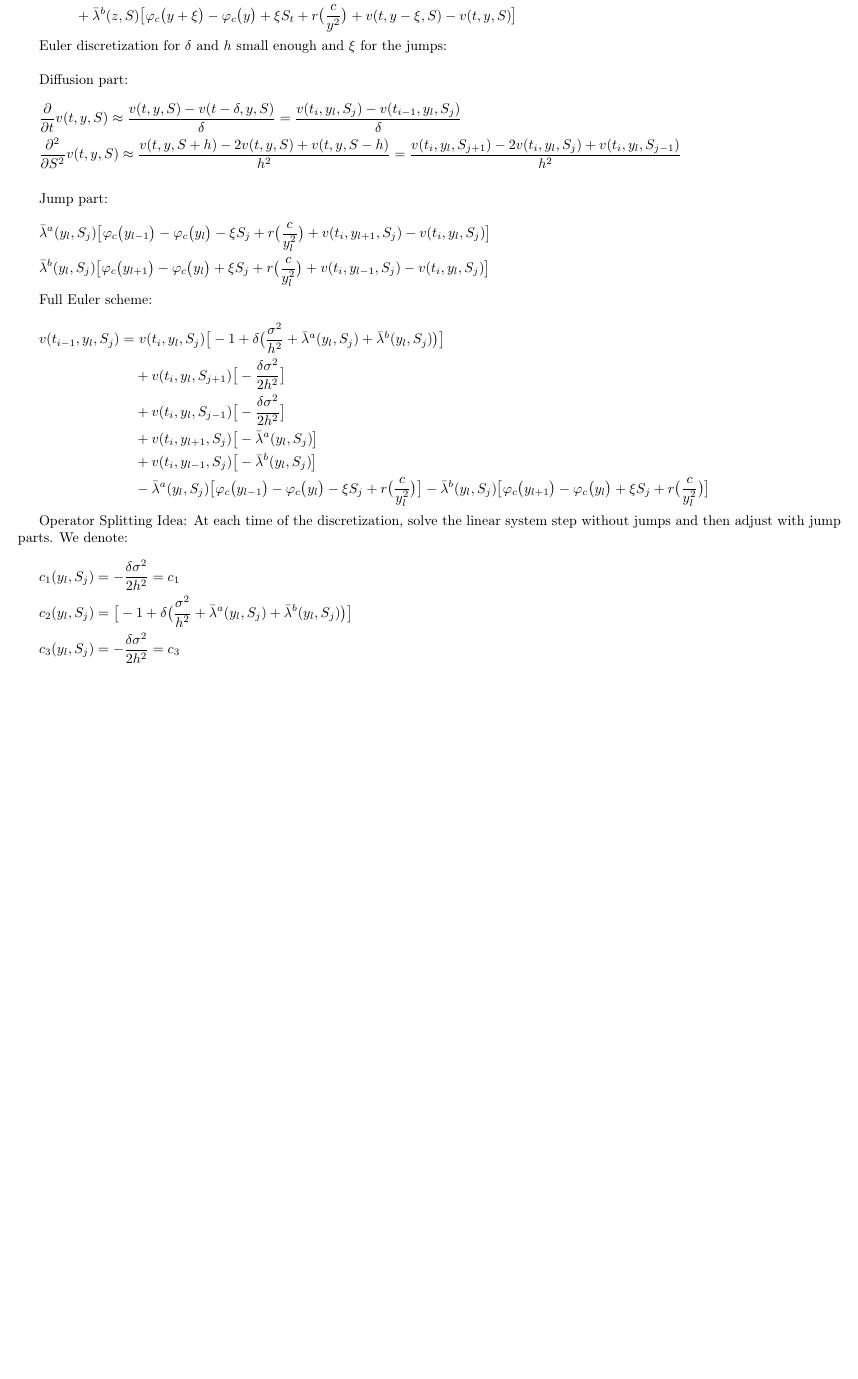
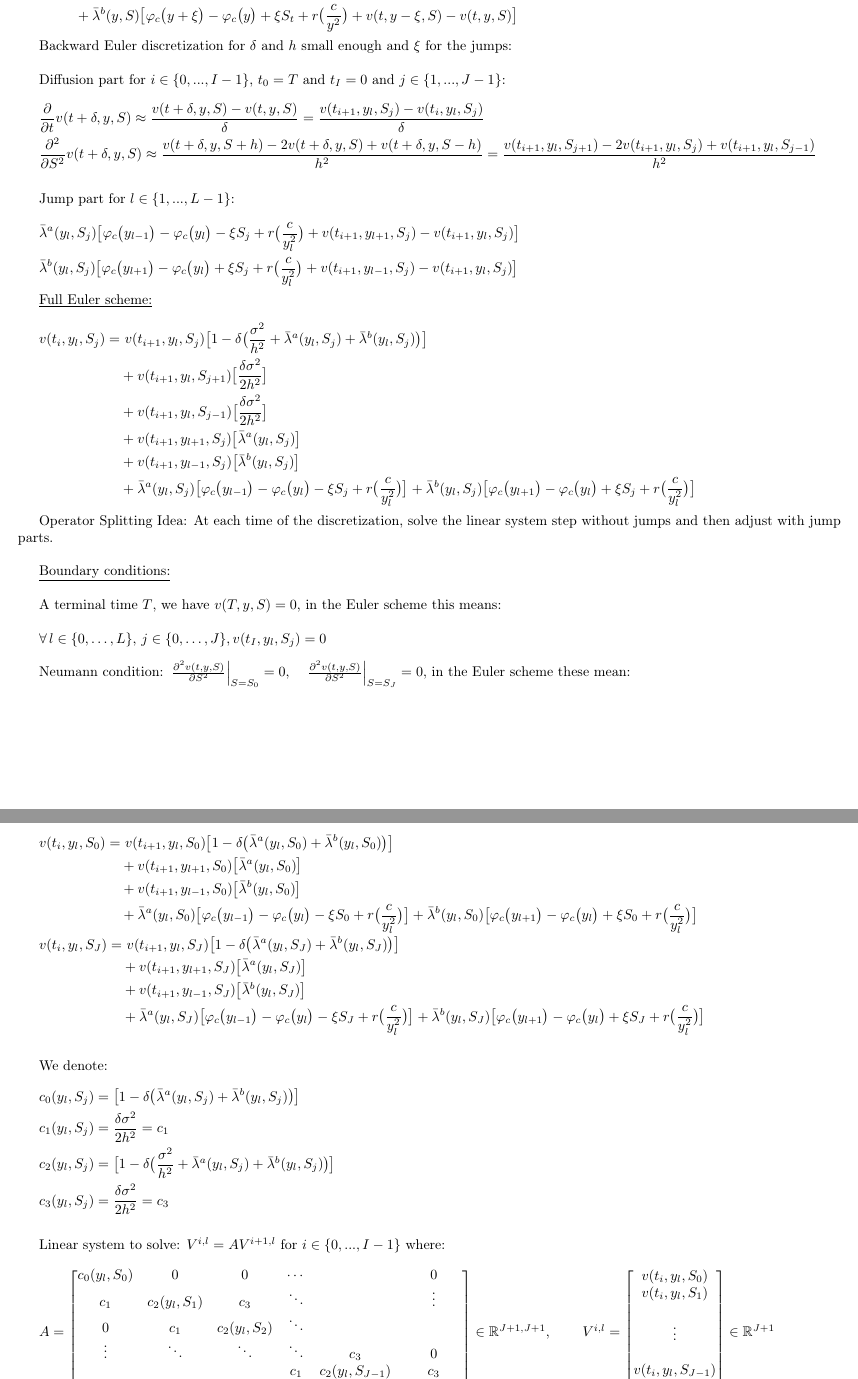
Before and after one commit to sb-bbr/AMM-Optimal-Exit-Time, a LaTeX document (Notes/AMM-exit-time-impermanent-loss.tex): part of page 2 of 2 before the commit and two parts of pages 2 and 3 of 3 after it, the two joined at a grey line, cut so that both start at the same text, the shorter picture padded with empty space. Compiled offline with pdfLaTeX.

Commit message:
update Euler method, boundaries conditions

```diff
--- a/Notes/AMM-exit-time-impermanent-loss.tex
+++ b/Notes/AMM-exit-time-impermanent-loss.tex
@@ -102,55 +102,102 @@ We have $x,y,z$ variables linked, $\frac{x}{y}=z$ and $\varphi_{c}(y) = \frac{c}
 \scalebox{1}{%
 $\begin{aligned}
 0 = & \frac{\partial}{\partial t} v(t, y, S) \, + \frac{1}{2} \sigma^2 \frac{\partial^2}{\partial S^2} v(t, y, S) \, \\
-&\quad + \bar{\lambda}^a(z, S) \big[ \varphi_c \big(y - \xi \big) - \varphi_c \big(y \big) - \xi S_t + r \big(\frac{c}{y^2} \big) + v(t, y + \xi, S) - v(t, y, S) \big] \,  \\
-&\quad + \bar{\lambda}^b(z, S) \big[ \varphi_c \big(y + \xi \big) - \varphi_c \big(y \big) + \xi S_t + r \big(\frac{c}{y^2} \big) + v(t, y - \xi, S) - v(t, y, S) \big] \
+&\quad + \bar{\lambda}^a(y, S) \big[ \varphi_c \big(y - \xi \big) - \varphi_c \big(y \big) - \xi S_t + r \big(\frac{c}{y^2} \big) + v(t, y + \xi, S) - v(t, y, S) \big] \,  \\
+&\quad + \bar{\lambda}^b(y, S) \big[ \varphi_c \big(y + \xi \big) - \varphi_c \big(y \big) + \xi S_t + r \big(\frac{c}{y^2} \big) + v(t, y - \xi, S) - v(t, y, S) \big] \
 \end{aligned}$
 }\\
 
-Euler discretization for $\delta$ and $h$ small enough and $\xi$ for the jumps:\\
+Backward Euler discretization for $\delta$ and $h$ small enough and $\xi$ for the jumps:\\
 
-Diffusion part:\\
+Diffusion part for $i \in \{0,...,I-1\}$, $t_0=T$ and $t_I=0$ and $j \in \{1,...,J-1\}$:\\
 
 $\begin{aligned}
-&\frac{\partial}{\partial t} v(t, y, S) \approx \frac{v(t,y,S) - v(t-\delta,y,S)}{\delta} = \frac{v(t_i,y_l,S_j) - v(t_{i-1},y_l,S_j)}{\delta} \\
-&\frac{\partial^2}{\partial S^2} v(t, y, S) \approx \frac{v(t,y,S+h) - 2v(t,y,S) + v(t,y,S-h)}{h^2} = \frac{v(t_i,y_l,S_{j+1}) - 2v(t_i,y_l,S_j) + v(t_i,y_l,S_{j-1})}{h^2}
+&\frac{\partial}{\partial t} v(t+\delta, y, S) \approx \frac{v(t+\delta,y,S) - v(t,y,S)}{\delta} = \frac{v(t_{i+1},y_l,S_j) - v(t_i,y_l,S_j)}{\delta} \\
+&\frac{\partial^2}{\partial S^2} v(t+\delta, y, S) \approx \frac{v(t+\delta,y,S+h) - 2v(t+\delta,y,S) + v(t+\delta,y,S-h)}{h^2} = \frac{v(t_{i+1},y_l,S_{j+1}) - 2v(t_{i+1},y_l,S_j) + v(t_{i+1},y_l,S_{j-1})}{h^2}
 \end{aligned}$\\ \\
 
-Jump part:\\
+Jump part for $l \in \{1,...,L-1\}$:\\
 
 $\begin{aligned}
-&\bar{\lambda}^a(y_l, S_j) \big[ \varphi_c \big(y_{l-1} \big) - \varphi_c \big(y_l \big) - \xi S_j + r \big(\frac{c}{y_l^2} \big) + v(t_i, y_{l+1}, S_j) - v(t_i, y_l, S_j) \big] \\
-&\bar{\lambda}^b(y_l, S_j) \big[ \varphi_c \big(y_{l+1} \big) - \varphi_c \big(y_l \big) + \xi S_j + r \big(\frac{c}{y_l^2} \big) + v(t_i, y_{l-1}, S_j) - v(t_i, y_l, S_j) \big]
+&\bar{\lambda}^a(y_l, S_j) \big[ \varphi_c \big(y_{l-1} \big) - \varphi_c \big(y_l \big) - \xi S_j + r \big(\frac{c}{y_l^2} \big) + v(t_{i+1}, y_{l+1}, S_j) - v(t_{i+1}, y_l, S_j) \big] \\
+&\bar{\lambda}^b(y_l, S_j) \big[ \varphi_c \big(y_{l+1} \big) - \varphi_c \big(y_l \big) + \xi S_j + r \big(\frac{c}{y_l^2} \big) + v(t_{i+1}, y_{l-1}, S_j) - v(t_{i+1}, y_l, S_j) \big]
 \end{aligned}$ \\
 
-Full Euler scheme:\\
+\underline{Full Euler scheme:}\\
 
 \scalebox{1}{%
 $\begin{aligned}
-v(t_{i-1},y_l,S_j) = & ~ v(t_i,y_l,S_j) \big [ - 1 + \delta \big(\frac{\sigma^2}{h^2} + \bar{\lambda}^a(y_l, S_j) + \bar{\lambda}^b(y_l, S_j)\big) \big] \, \\
-&+ v(t_i,y_l,S_{j+1}) \big[ - \frac{\delta \sigma^2}{2h^2} \big] \, \\
-&+ v(t_i,y_l,S_{j-1}) \big[ - \frac{\delta \sigma^2}{2h^2} \big] \, \\
-&+ v(t_i, y_{l+1}, S_j) \big[ - \bar{\lambda}^a(y_l, S_j) \big] \, \\
-&+ v(t_i, y_{l-1}, S_j) \big[ - \bar{\lambda}^b(y_l, S_j) \big] \, \\
-&- \bar{\lambda}^a(y_l, S_j) \big[ \varphi_c \big(y_{l-1} \big) - \varphi_c \big(y_l \big) - \xi S_j + r \big(\frac{c}{y_l^2} \big) \big] - \bar{\lambda}^b(y_l, S_j) \big[ \varphi_c \big(y_{l+1} \big) - \varphi_c \big(y_l \big) + \xi S_j + r \big(\frac{c}{y_l^2} \big) \big] \
+v(t_i,y_l,S_j) = & ~ v(t_{i+1},y_l,S_j) \big [ 1 - \delta \big(\frac{\sigma^2}{h^2} + \bar{\lambda}^a(y_l, S_j) + \bar{\lambda}^b(y_l, S_j)\big) \big] \, \\
+&+ v(t_{i+1},y_l,S_{j+1}) \big[\frac{\delta \sigma^2}{2h^2} \big] \, \\
+&+ v(t_{i+1},y_l,S_{j-1}) \big[\frac{\delta \sigma^2}{2h^2} \big] \, \\
+&+ v(t_{i+1}, y_{l+1}, S_j) \big[\bar{\lambda}^a(y_l, S_j) \big] \, \\
+&+ v(t_{i+1}, y_{l-1}, S_j) \big[\bar{\lambda}^b(y_l, S_j) \big] \, \\
+&+ \bar{\lambda}^a(y_l, S_j) \big[ \varphi_c \big(y_{l-1} \big) - \varphi_c \big(y_l \big) - \xi S_j + r \big(\frac{c}{y_l^2} \big) \big] + \bar{\lambda}^b(y_l, S_j) \big[ \varphi_c \big(y_{l+1} \big) - \varphi_c \big(y_l \big) + \xi S_j + r \big(\frac{c}{y_l^2} \big) \big] \
 \end{aligned}$
 }\\
 
-Operator Splitting Idea: At each time of the discretization, solve the linear system step without jumps and then adjust with jump parts. We denote:\\
+Operator Splitting Idea: At each time of the discretization, solve the linear system step without jumps and then adjust with jump parts.\\
+
+\underline{Boundary conditions:}\\
+
+A terminal time $T$, we have $v(T,y,S)=0$, in the Euler scheme this means:\\
 
 $\begin{aligned}
-&c_1(y_l,S_j) = -\frac{\delta \sigma^2}{2h^2} = c_1\\
-&c_2(y_l,S_j) = \big [ - 1 + \delta \big(\frac{\sigma^2}{h^2} + \bar{\lambda}^a(y_l, S_j) + \bar{\lambda}^b(y_l, S_j)\big) \big] \\
-&c_3(y_l,S_j) = -\frac{\delta \sigma^2}{2h^2} = c_3\\
+&\forall \, l \in \{0, \ldots, L\}, \, j \in \{0, \ldots, J\} , v(t_I, y_l, S_j) = 0\\
+\end{aligned}$\\
+
+Neumann condition:
+$\left. \frac{\partial^2 v(t, y, S)}{\partial S^2} \right|_{S = S_0} = 0, \quad
+\left. \frac{\partial^2 v(t, y, S)}{\partial S^2} \right|_{S = S_J} = 0$, in the Euler scheme these mean:\\
+
+\scalebox{1}{%
+$\begin{aligned}
+v(t_{i},y_l,S_0) = & ~ v(t_{i+1},y_l,S_0) \big [ 1 - \delta \big(\bar{\lambda}^a(y_l, S_0) + \bar{\lambda}^b(y_l, S_0)\big) \big] \, \\
+&+ v(t_{i+1}, y_{l+1}, S_0) \big[\bar{\lambda}^a(y_l, S_0) \big] \, \\
+&+ v(t_{i+1}, y_{l-1}, S_0) \big[\bar{\lambda}^b(y_l, S_0) \big] \, \\
+&+ \bar{\lambda}^a(y_l, S_0) \big[ \varphi_c \big(y_{l-1} \big) - \varphi_c \big(y_l \big) - \xi S_0 + r \big(\frac{c}{y_l^2} \big) \big] + \bar{\lambda}^b(y_l, S_0) \big[ \varphi_c \big(y_{l+1} \big) - \varphi_c \big(y_l \big) + \xi S_0 + r \big(\frac{c}{y_l^2} \big) \big] \
 \end{aligned}$
+}\\
 
+\scalebox{1}{%
+$\begin{aligned}
+v(t_{i},y_l,S_J) = & ~ v(t_{i+1},y_l,S_J) \big [ 1 - \delta \big( \bar{\lambda}^a(y_l, S_J) + \bar{\lambda}^b(y_l, S_J)\big) \big] \, \\
+&+ v(t_{i+1}, y_{l+1}, S_J) \big[\bar{\lambda}^a(y_l, S_J) \big] \, \\
+&+ v(t_{i+1}, y_{l-1}, S_J) \big[\bar{\lambda}^b(y_l, S_J) \big] \, \\
+&+ \bar{\lambda}^a(y_l, S_J) \big[ \varphi_c \big(y_{l-1} \big) - \varphi_c \big(y_l \big) - \xi S_J + r \big(\frac{c}{y_l^2} \big) \big] + \bar{\lambda}^b(y_l, S_J) \big[ \varphi_c \big(y_{l+1} \big) - \varphi_c \big(y_l \big) + \xi S_J + r \big(\frac{c}{y_l^2} \big) \big] \
+\end{aligned}$
+}\\ \\
 
+We denote:\\
 
+$\begin{aligned}
+& c_0(y_l,S_j) = \big [ 1 - \delta \big(\bar{\lambda}^a(y_l, S_j) + \bar{\lambda}^b(y_l, S_j)\big) \big] \\
+&c_1(y_l,S_j) = \frac{\delta \sigma^2}{2h^2} = c_1\\
+&c_2(y_l,S_j) = \big [ 1 - \delta \big(\frac{\sigma^2}{h^2} + \bar{\lambda}^a(y_l, S_j) + \bar{\lambda}^b(y_l, S_j)\big) \big] \\
+&c_3(y_l,S_j) = \frac{\delta \sigma^2}{2h^2} = c_3\\
+\end{aligned}$\\ \\
 
+Linear system to solve: $V^{i,l} = A V^{i+1,l}$ for $i \in \{0,...,I-1\}$ where:\\
 
-
-
-
+$A = \begin{bmatrix}
+c_0(y_l,S_0) & 0 & 0 & \cdots &  & 0 \\
+c_1 & c_2(y_l,S_1) & c_3 & \ddots &  & \vdots \\
+0 & c_1 & c_2(y_l,S_2) & \ddots &  &  \\
+\vdots & \ddots & \ddots & \ddots & c_3 & 0 \\
+ &  &  & c_1 & c_2(y_l,S_{J-1}) & c_3 \\
+0 & \cdots &  & 0 & 0 & c_0(y_l,S_J)
+\end{bmatrix}
+\in \mathbb{R}^{J+1,J+1}$, ~~~~~
+$V^{i,l} =
+\begin{bmatrix}
+v(t_i, y_l, S_0) \\
+v(t_i, y_l, S_1) \\
+~ \\ \vdots \\ ~ \\
+v(t_i, y_l, S_{J-1}) \\
+v(t_i, y_l, S_J)
+\end{bmatrix}
+\in \mathbb{R}^{J+1}
+$\\
 
 
 
```
Also changed, not shown: Notes/AMM-exit-time-impermanent-loss.pdf, 4 other files.
